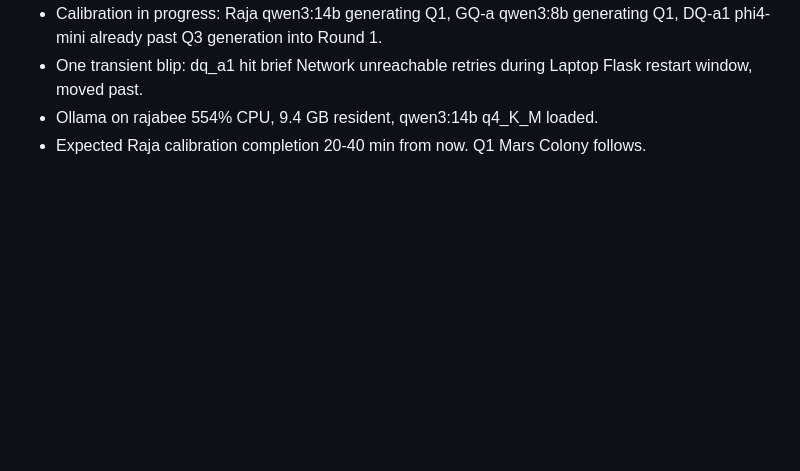
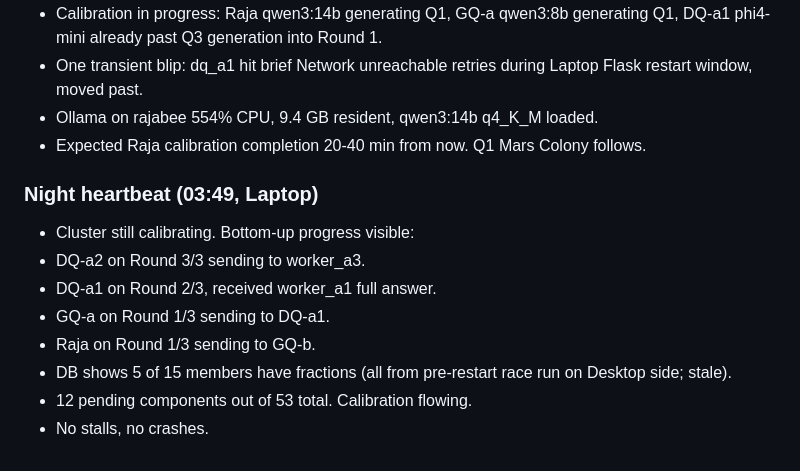
Before and after one commit to strulovitz/KillerBee, a Markdown page: EXPERIMENT_LOG.md, the part around the change. Rendered like a GitHub page; blank space fills up the shorter version.

Commit message:
Heartbeat 03:49 - calibration bottom-up progress, Raja R1

```diff
--- a/EXPERIMENT_LOG.md
+++ b/EXPERIMENT_LOG.md
@@ -244,3 +244,13 @@ These experiments belong in the chapter about real-world testing of the hierarch
 - One transient blip: dq_a1 hit brief Network unreachable retries during Laptop Flask restart window, moved past.
 - Ollama on rajabee 554% CPU, 9.4 GB resident, qwen3:14b q4_K_M loaded.
 - Expected Raja calibration completion 20-40 min from now. Q1 Mars Colony follows.
+
+### Night heartbeat (03:49, Laptop)
+- Cluster still calibrating. Bottom-up progress visible:
+- DQ-a2 on Round 3/3 sending to worker_a3.
+- DQ-a1 on Round 2/3, received worker_a1 full answer.
+- GQ-a on Round 1/3 sending to DQ-a1.
+- Raja on Round 1/3 sending to GQ-b.
+- DB shows 5 of 15 members have fractions (all from pre-restart race run on Desktop side; stale).
+- 12 pending components out of 53 total. Calibration flowing.
+- No stalls, no crashes.
```
